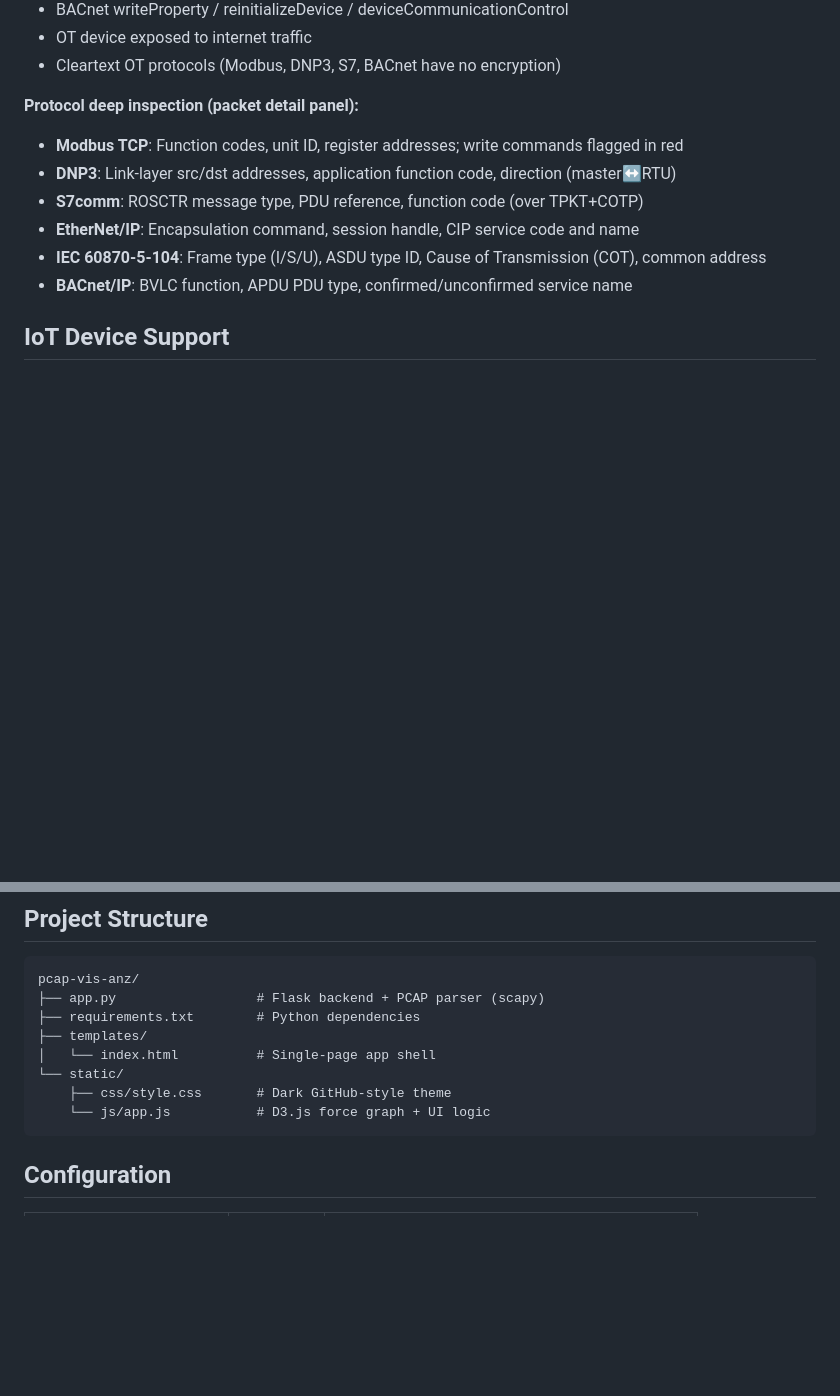
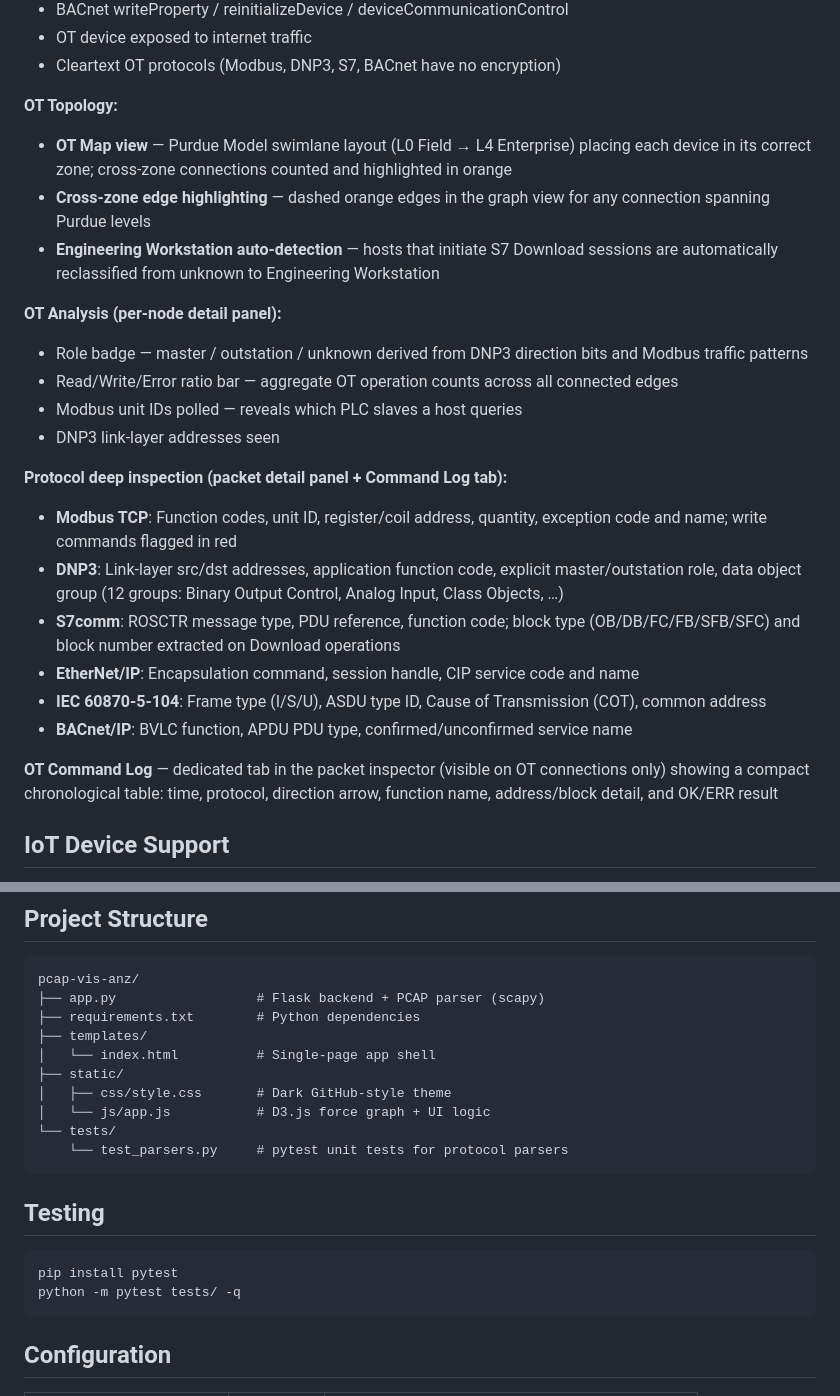
Before and after one commit to sandeep-egalapati-mirai/pcap-vis-anz, a Markdown page: README.md, 2 parts joined by grey strips. Drawn GitHub-style; blank space fills up the shorter version.

````diff
--- a/README.md
+++ b/README.md
@@ -74,13 +83,26 @@ The visualizer detects and classifies industrial control system devices and prot
 - OT device exposed to internet traffic
 - Cleartext OT protocols (Modbus, DNP3, S7, BACnet have no encryption)
 
-**Protocol deep inspection (packet detail panel):**
-- **Modbus TCP**: Function codes, unit ID, register addresses; write commands flagged in red
-- **DNP3**: Link-layer src/dst addresses, application function code, direction (master↔RTU)
-- **S7comm**: ROSCTR message type, PDU reference, function code (over TPKT+COTP)
+**OT Topology:**
+- **OT Map view** — Purdue Model swimlane layout (L0 Field → L4 Enterprise) placing each device in its correct zone; cross-zone connections counted and highlighted in orange
+- **Cross-zone edge highlighting** — dashed orange edges in the graph view for any connection spanning Purdue levels
+- **Engineering Workstation auto-detection** — hosts that initiate S7 Download sessions are automatically reclassified from unknown to Engineering Workstation
+
+**OT Analysis (per-node detail panel):**
+- Role badge — master / outstation / unknown derived from DNP3 direction bits and Modbus traffic patterns
+- Read/Write/Error ratio bar — aggregate OT operation counts across all connected edges
+- Modbus unit IDs polled — reveals which PLC slaves a host queries
+- DNP3 link-layer addresses seen
+
+**Protocol deep inspection (packet detail panel + Command Log tab):**
+- **Modbus TCP**: Function codes, unit ID, register/coil address, quantity, exception code and name; write commands flagged in red
+- **DNP3**: Link-layer src/dst addresses, application function code, explicit master/outstation role, data object group (12 groups: Binary Output Control, Analog Input, Class Objects, …)
+- **S7comm**: ROSCTR message type, PDU reference, function code; block type (OB/DB/FC/FB/SFB/SFC) and block number extracted on Download operations
 - **EtherNet/IP**: Encapsulation command, session handle, CIP service code and name
 - **IEC 60870-5-104**: Frame type (I/S/U), ASDU type ID, Cause of Transmission (COT), common address
 - **BACnet/IP**: BVLC function, APDU PDU type, confirmed/unconfirmed service name
+
+**OT Command Log** — dedicated tab in the packet inspector (visible on OT connections only) showing a compact chronological table: time, protocol, direction arrow, function name, address/block detail, and OK/ERR result
 
 ## IoT Device Support
 
@@ -169,9 +191,18 @@ pcap-vis-anz/
 ├── requirements.txt        # Python dependencies
 ├── templates/
 │   └── index.html          # Single-page app shell
-└── static/
-    ├── css/style.css       # Dark GitHub-style theme
-    └── js/app.js           # D3.js force graph + UI logic
+├── static/
+│   ├── css/style.css       # Dark GitHub-style theme
+│   └── js/app.js           # D3.js force graph + UI logic
+└── tests/
+    └── test_parsers.py     # pytest unit tests for protocol parsers
+```
+
+## Testing
+
+```bash
+pip install pytest
+python -m pytest tests/ -q
 ```
 
 ## Configuration
````
Also changed, not shown: other parts of README.md (+16 -7 lines).
